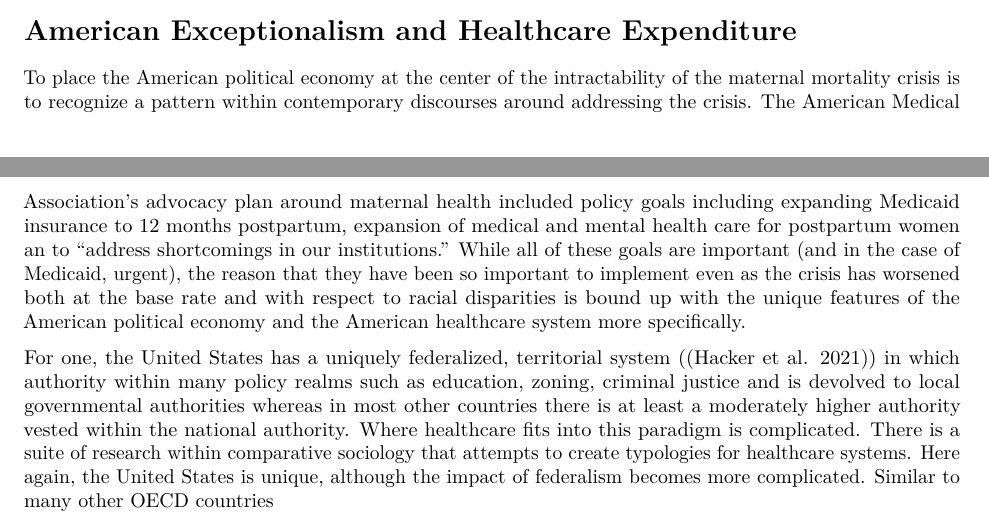
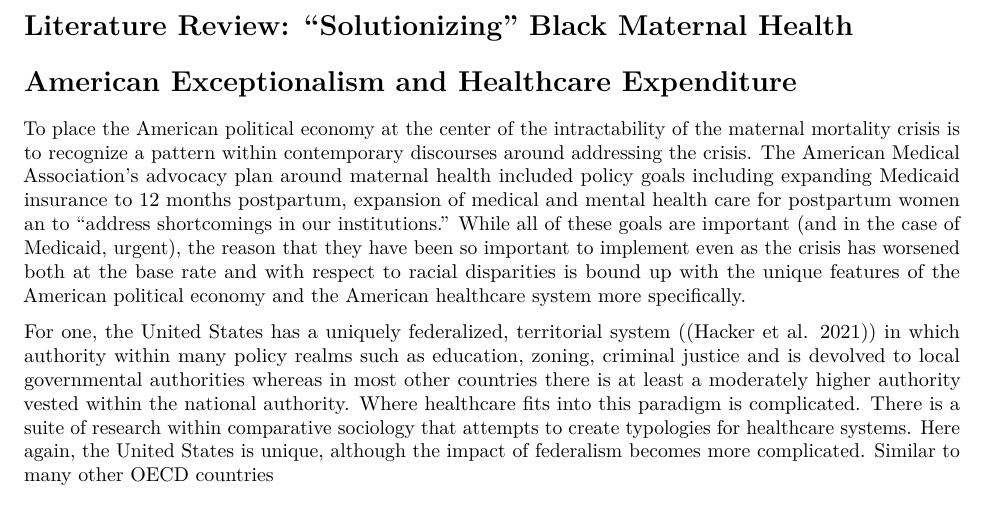
Before and after one commit to chosam2322/BMH_Project, an R Markdown document (04_r_writing/BMH_ReportScratch.Rmd): two parts of pages 2 and 3 of 3 before the commit and part of page 3 of 3 after it, the two joined at a grey line, cut at the place of the change. Rendered offline with R 4.5, knitr and Pandoc, then LaTeX, with nearby package versions.

Commit message:
Add new subject heading

```diff
--- a/04_r_writing/BMH_ReportScratch.Rmd
+++ b/04_r_writing/BMH_ReportScratch.Rmd
@@ -42,6 +42,8 @@ Finally, I look at OECD data to look at the ways in which the decomposition of h
 
 Taken together, the American maternal mortality crisis is one of racism and sexism that is faced most acutely by Black women. However, as I will show, these biases show up not just in the intimate spaces in which they are the most vulnerable but also in the very construction of how they receive care. In this way, Black women are yet again the canaries in the coal mine, highlighting the factors of the American political economy that lay right beneath the surface, imperiling us all but made clear through the specific and devastating impacts that they face.
 
+# Literature Review: "Solutionizing" Black Maternal Health
+
 # American Exceptionalism and Healthcare Expenditure
 
 To place the American political economy at the center of the intractability of the maternal mortality crisis is to recognize a pattern within contemporary discourses around addressing the crisis. The American Medical Association's advocacy plan around maternal health included policy goals including expanding Medicaid insurance to 12 months postpartum, expansion of medical and mental health care for postpartum women an to "address shortcomings in our institutions." While all of these goals are important (and in the case of Medicaid, urgent), the reason that they have been so important to implement even as the crisis has worsened both at the base rate and with respect to racial disparities is bound up with the unique features of the American political economy and the American healthcare system more specifically.
```
